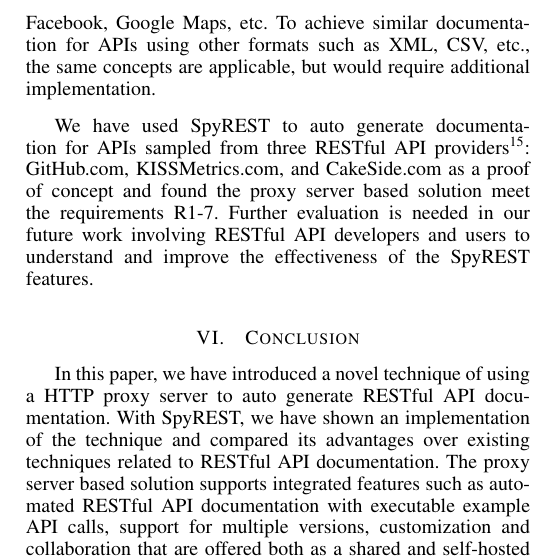
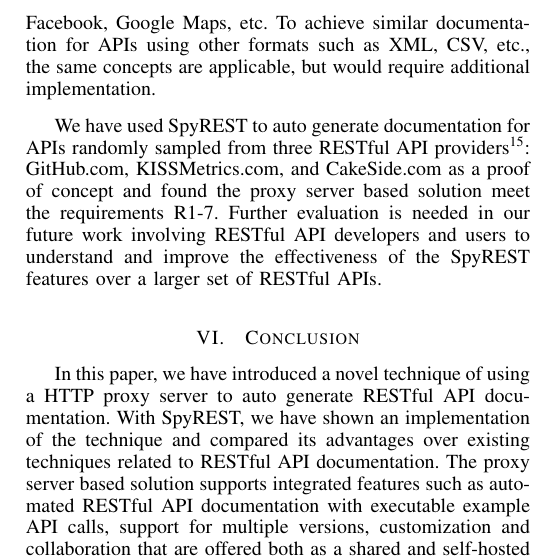
Before and after one commit to smsohan/SpyRESTPaper, a LaTeX paper (spy_rest.tex): part of one column of page 10 of 10, cut so that both start at the same text. Compiled offline with pdfLaTeX.

Commit message:
limitations

```diff
--- a/spy_rest.tex
+++ b/spy_rest.tex
@@ -361,7 +361,7 @@ We consider one key limitation of the proxy server based solution used by SpyRES
 
 The current implementation of SpyREST limits it to be used on JSON based RESTful APIs only. When generating the summary tables to show the structure for API actions with URL parameters, request and response bodies, SpyREST parses the JSON payloads associated with the example API calls. JSON based APIs are supported because of their widespread use among popular RESTful APIs such as Twitter, Facebook, Google Maps, etc. To achieve similar documentation for APIs using other formats such as XML, CSV, etc., the same concepts are applicable, but would require additional implementation.
 
-We have used SpyREST to auto generate documentation for APIs sampled from three RESTful API providers\footnote{\url{https://github.com/smsohan/spyrest_examples}}: GitHub.com, KISSMetrics.com, and CakeSide.com as a proof of concept and found the proxy server based solution meet the requirements R1-7. Further evaluation is needed in our future work involving RESTful API developers and users to understand and improve the effectiveness of the SpyREST features.
+We have used SpyREST to auto generate documentation for APIs randomly sampled from three RESTful API providers\footnote{\url{https://github.com/smsohan/spyrest_examples}}: GitHub.com, KISSMetrics.com, and CakeSide.com as a proof of concept and found the proxy server based solution meet the requirements R1-7. Further evaluation is needed in our future work involving RESTful API developers and users to understand and improve the effectiveness of the SpyREST features over a larger set of RESTful APIs.
 
 \section{Conclusion}
 In this paper, we have introduced a novel technique of using a HTTP proxy server to auto generate RESTful API documentation. With SpyREST, we have shown an implementation of the technique and compared its advantages over existing techniques related to RESTful API documentation. The proxy server based solution supports integrated features such as automated RESTful API documentation with executable example API calls, support for multiple versions, customization and collaboration that are offered both as a shared and self-hosted platforms. These features have been recommended by existing research on the documentation of APIs. We have demonstrated using SpyREST with automated test code so that RESTful API documentation can be achieved as a positive side-effect of executing automated tests. Overall, based on the outcome of our work on SpyREST, we conclude that a proxy server based approach shows a pragmatic solution to the RESTful API documentation problem.
```
Also changed, not shown: spy_rest.pdf, 3 other files.
